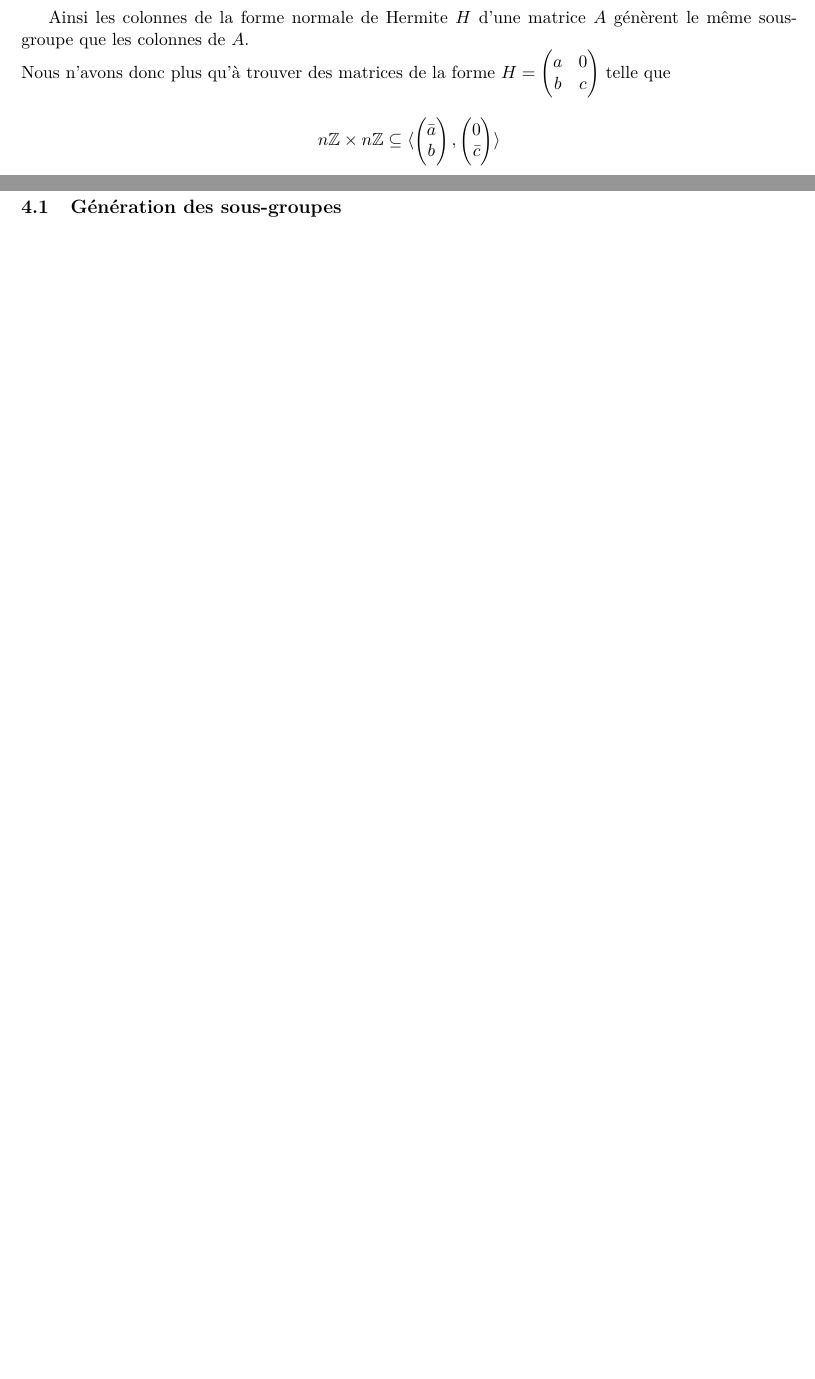
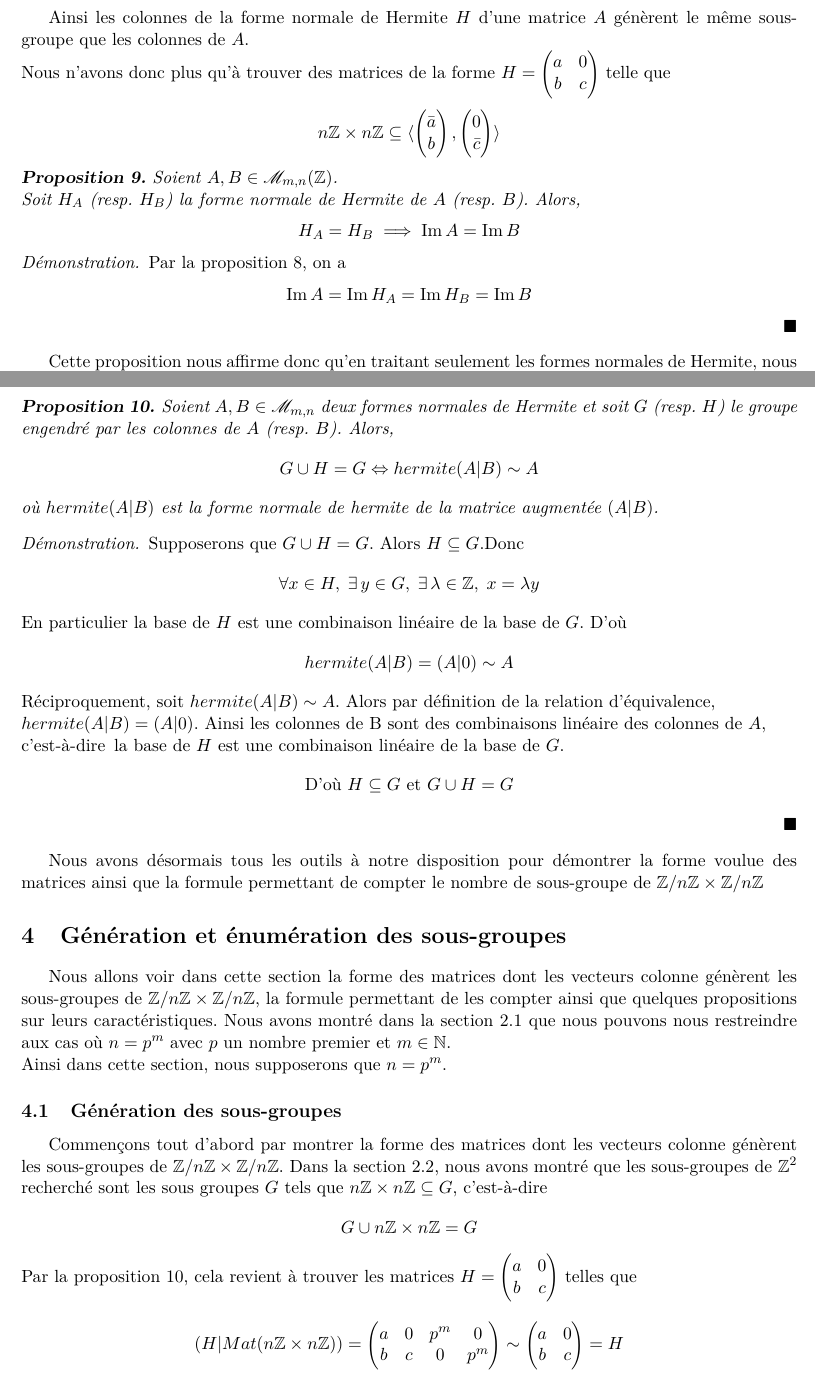
Before and after one commit to napoknot21/subgroups, a LaTeX document (rapport/subgroups.tex, which reads rapport/utils.sty): two parts of pages 5 and 6 of 6 before the commit and two parts of pages 5 and 6 of 7 after it, joined at a grey line, cut so that both start at the same text, the shorter picture padded with empty space. Compiled offline with pdfLaTeX; a LaTeX package or settings file that is missing is left out.

Commit message:
add part 3

```diff
--- a/rapport/subgroups.tex
+++ b/rapport/subgroups.tex
@@ -306,8 +312,17 @@ sous-groupe que les colonnes de $A$.\\
 Nous n'avons donc plus qu'à trouver des matrices de la forme
 $H = \matsqr{a}{0}{b}{c}$ telle que
 $$n\Z \x n\Z \subseteq \gen{\vectcolsqr{\bar a}{b},\vectcolsqr{0}{\bar c}}$$
-% A = BL <-> H_A = H_B <-> Im A = Im B
-% H_A = H_B <-> A = BL
-% H_A = H_B -> Im A = Im B
-% preuve AX = C solution ssi on peut annuler C ?
 
+\begin{proposition}
+	Soient $A,B \in \M_{m,n}(\Z)$.\\
+	Soit $H_A$ (resp. $H_B$) la forme normale de Hermite de $A$ (resp. $B$). Alors,
+	$$ H_A = H_B \implies \im A = \im B$$
+\end{proposition}
+
+\begin{proof}
+	Par la proposition \ref{ima_imh}, on a
+	$$\im A = \im H_A = \im H_B = \im B$$
+\end{proof}
+
+Cette proposition nous affirme donc qu'en traitant seulement
+les formes normales de Hermite, nous pourrons générer tous les sous-groupes de $\Z^2$
@@ -314,5 +333,54 @@ $$n\Z \x n\Z \subseteq \gen{\vectcolsqr{\bar a}{b},\vectcolsqr{0}{\bar c}}$$
+\begin{proposition}\label{guh_g_ssi_a_sim_b}
+	Soient $A,B \in \M_{m,n}$ deux formes normales de Hermite et soit $G$ (resp. $H$) le
+	groupe engendré par les colonnes de $A$ (resp. $B$). Alors,
+	$$G \cup H = G \ssi hermite(A | B) \sim A$$
+	où $hermite(A|B)$ est la forme normale de hermite de la matrice augmentée $(A | B)$.
+\end{proposition}
+
+\begin{proof}
+	Supposerons que $G \cup H = G$. Alors $ H \subseteq G$.Donc
+	$$\forall x \in H \cma  \ex y \in G \cma \ex \lambda \in \Z \cma x = \lambda y$$
+	En particulier la base de $H$ est une combinaison linéaire de la base de $G$. D'où
+	$$hermite(A | B) = (A | 0) \sim A$$
+	Réciproquement, soit $hermite(A | B) \sim A$. Alors par définition de la relation
+	d'équivalence,\\
+	$hermite(A | B) = (A | 0)$. Ainsi les colonnes de B sont des combinaisons linéaire des
+	colonnes de $A$,\\
+	\cad \, la base de $H$ est une combinaison linéaire de la base de $G$.
+	$$\text{D'où } H \subseteq G \text{ et } G \cup H = G$$
+\end{proof}
+
+Nous avons désormais tous les outils à notre disposition pour
+démontrer la forme voulue des matrices ainsi que la formule permettant de compter le nombre
+de sous-groupe de $\ZZ$
 \section {Génération et énumération des sous-groupes}
+Nous allons voir dans cette section la forme des matrices dont les vecteurs colonne génèrent
+les sous-groupes de $\ZZ$, la formule permettant de les compter ainsi que quelques propositions
+sur leurs caractéristiques. Nous avons montré dans la section \ref{theoreme_chinois} que nous pouvons nous
+restreindre aux cas où $n = p^m$ avec $p$ un nombre premier et $m \in \N$.\\
+Ainsi dans cette section, nous supposerons que $n = p^m$.
 \subsection{Génération des sous-groupes}
+Commençons tout d'abord par montrer la forme des matrices dont les vecteurs colonne génèrent
+les sous-groupes de $\ZZ$. Dans la section \ref{simp_ss_gr}, nous avons montré que les
+sous-groupes de $\Z^2$ recherché sont les sous groupes $G$ tels que
+$\nZnZ \subseteq G$, \cad
+$$ G \cup \nZnZ = G$$
+Par la proposition \ref{guh_g_ssi_a_sim_b}, cela revient à trouver les
+matrices $H = \begin{pmatrix}
+		a & 0 \\
+		b & c
+	\end{pmatrix}$
+telles que $$(H | Mat(\nZnZ)) =
+	\begin{pmatrix}
+		a & 0 & p^m & 0   \\
+		b & c & 0   & p^m
+	\end{pmatrix}
+	\sim	\begin{pmatrix}
+		a & 0 \\
+		b & c
+	\end{pmatrix}
+	= H
+$$
 %preuve sur la bonne forme de forme normale de Hermite
 \subsection{Énumération des sous-groupes}
 %preuve sur le calcul du nombre de sous-groupe
--- a/rapport/utils.sty
+++ b/rapport/utils.sty
@@ -73,6 +73,7 @@
 \newcommand{\fe}{\mcal E}
 \newcommand{\ZnZ}{\Z/n\Z}
 \newcommand{\ZZ}{\ZnZ \x \ZnZ}
+\newcommand{\nZnZ}{n\Z \x n\Z}
 \newcommand{\ind}{\mathbbm{1}}
 \newcommand{\cple}[2]{(#1, \, #2)}
 \newcommand{\trip}[3]{(#1, \, #2, \, #3)}
```
Also changed, not shown: rapport/subgroups.pdf, rapport/subgroups.tex (30 more changed lines).
